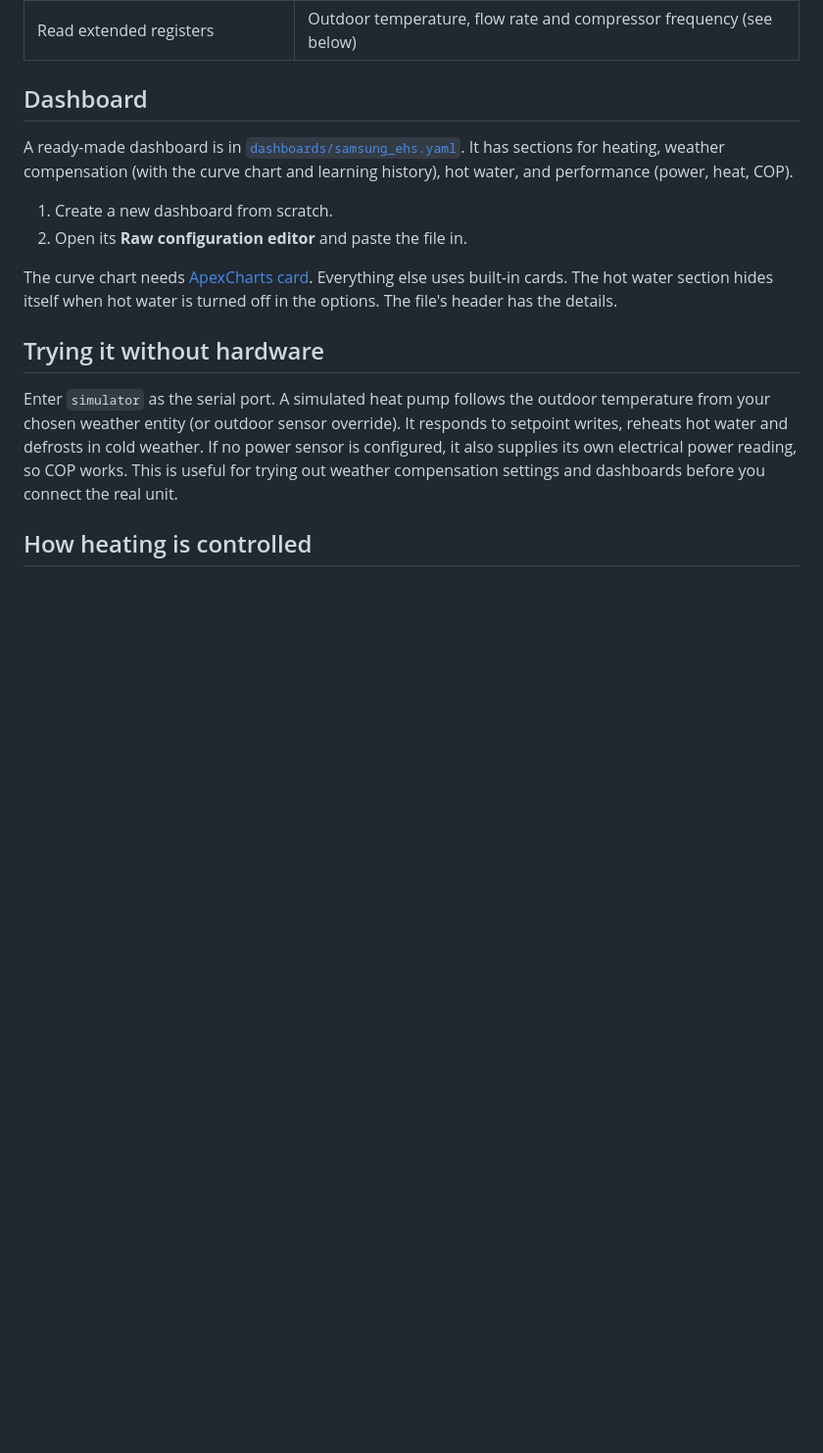
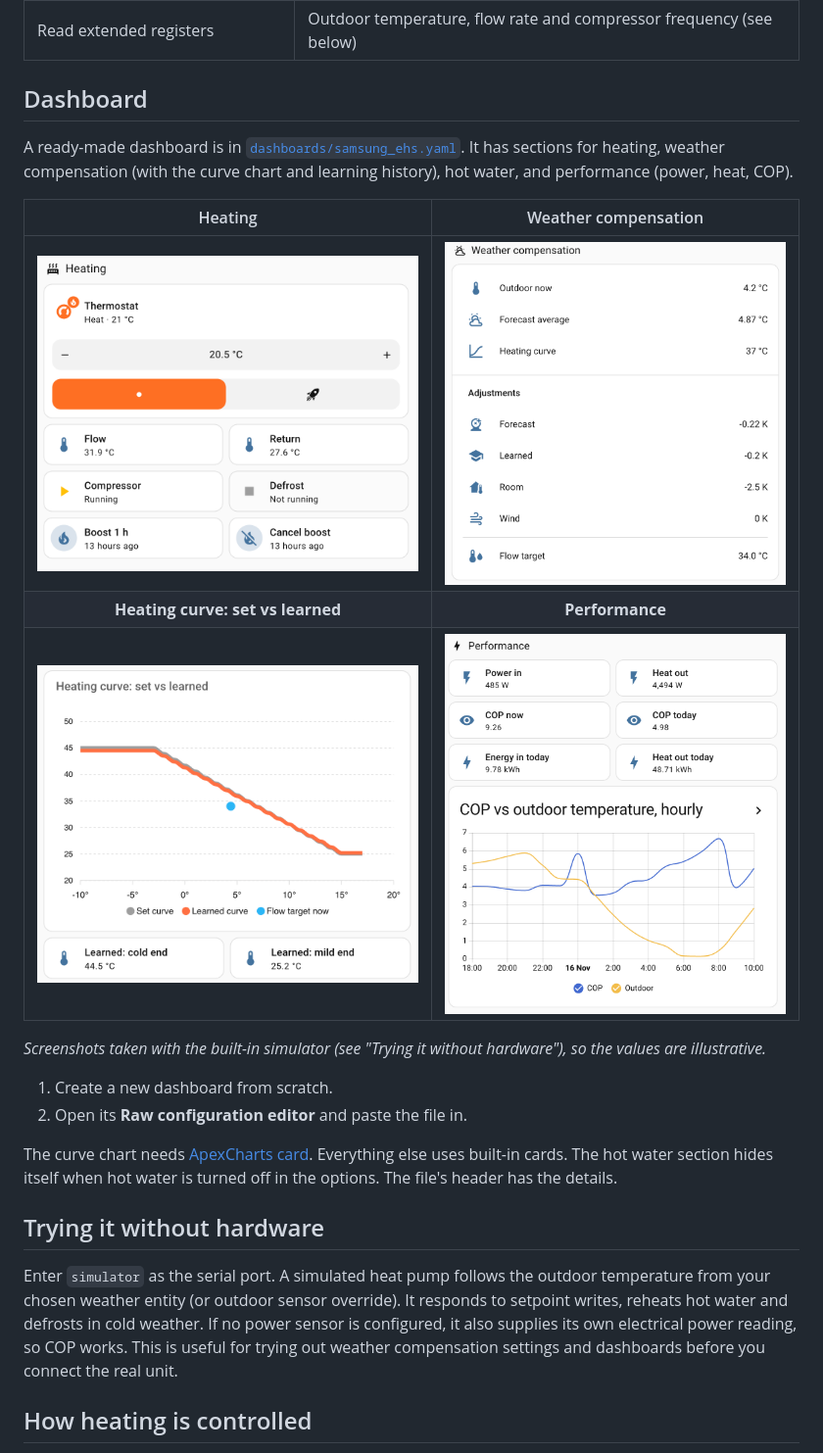
Before and after one commit to andyharding1983/ha-samsung-ehs, a Markdown page: README.md, the part around the change. Shown at 98% size. Rendered like a GitHub page; pictures changed too: docs/images/heating-curve.png (added), docs/images/heating.png (added), docs/images/performance.png (added); blank space fills up the shorter version.

Commit message:
Docs: dashboard screenshots
Co-Authored-By: Claude Opus 5.5 <noreply@anthropic.com>

```diff
--- a/README.md
+++ b/README.md
@@ -72,6 +72,14 @@ Then open **Configure** on the integration to set:
 A ready-made dashboard is in [`dashboards/samsung_ehs.yaml`](dashboards/samsung_ehs.yaml). It has sections
 for heating, weather compensation (with the curve chart and learning history), hot water, and performance
 (power, heat, COP).
+
+| Heating | Weather compensation |
+|:-:|:-:|
+| ![Heating section: thermostat with boost preset, flow and return, compressor and defrost, boost buttons](docs/images/heating.png) | ![Weather compensation breakdown: heating curve value plus forecast, learned, room and wind adjustments, giving the flow target](docs/images/weather-compensation.png) |
+| **Heating curve: set vs learned** | **Performance** |
+| ![ApexCharts plot of the set and learned heating curves, with the current flow target marked](docs/images/heating-curve.png) | ![Power in, heat out, COP now and today, daily energy, and an hourly COP vs outdoor temperature graph](docs/images/performance.png) |
+
+*Screenshots taken with the built-in simulator (see "Trying it without hardware"), so the values are illustrative.*
 
 1. Create a new dashboard from scratch.
 2. Open its **Raw configuration editor** and paste the file in.
```
